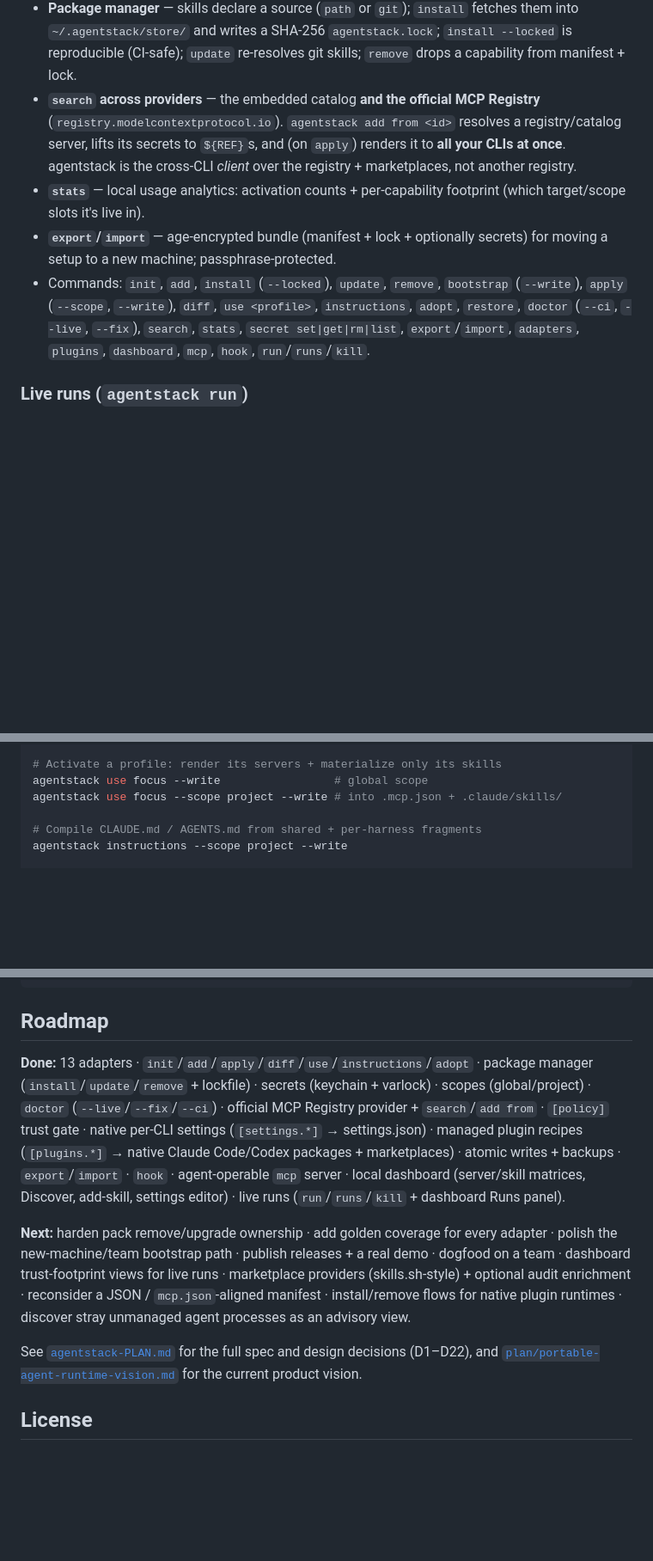
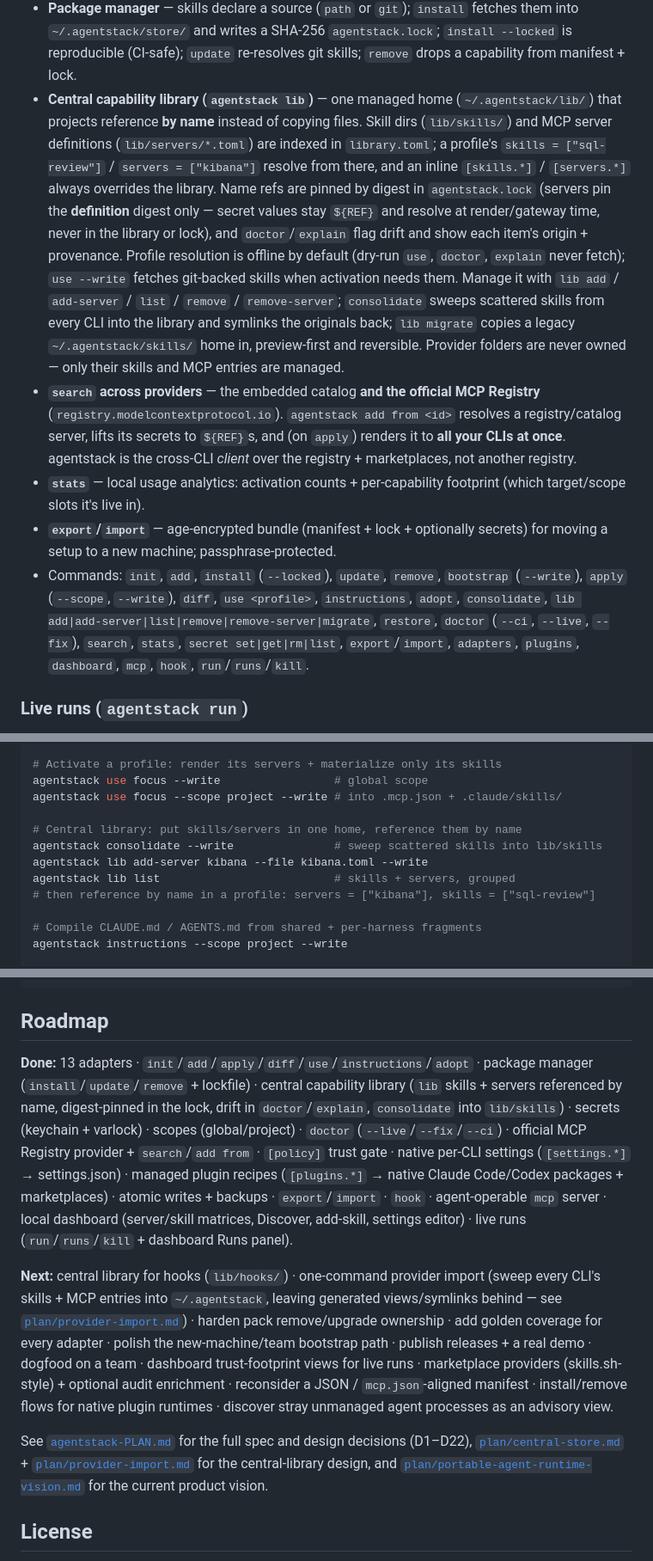
Before and after one commit to Tarekkharsa/agentstack, a Markdown page: README.md, 3 parts joined by grey strips. Shown at 86% size. Drawn GitHub-style; blank space fills up the shorter version.

Commit message:
docs: update README for central library

```diff
--- a/README.md
+++ b/README.md
@@ -207,6 +207,23 @@ Implemented and tested:
   `install` fetches them into `~/.agentstack/store/` and writes a SHA-256
   `agentstack.lock`; `install --locked` is reproducible (CI-safe); `update`
   re-resolves git skills; `remove` drops a capability from manifest + lock.
+- **Central capability library (`agentstack lib`)** — one managed home
+  (`~/.agentstack/lib/`) that projects reference **by name** instead of copying
+  files. Skill dirs (`lib/skills/`) and MCP server definitions
+  (`lib/servers/*.toml`) are indexed in `library.toml`; a profile's
+  `skills = ["sql-review"]` / `servers = ["kibana"]` resolve from there, and an
+  inline `[skills.*]` / `[servers.*]` always overrides the library. Name refs are
+  pinned by digest in `agentstack.lock` (servers pin the **definition** digest
+  only — secret values stay `${REF}` and resolve at render/gateway time, never in
+  the library or lock), and `doctor`/`explain` flag drift and show each item's
+  origin + provenance. Profile resolution is offline by default (dry-run `use`,
+  `doctor`, `explain` never fetch); `use --write` fetches git-backed skills when
+  activation needs them. Manage it with `lib add` / `add-server` / `list` /
+  `remove` / `remove-server`;
+  `consolidate` sweeps scattered skills from every CLI into the library and
+  symlinks the originals back; `lib migrate` copies a legacy
+  `~/.agentstack/skills/` home in, preview-first and reversible. Provider folders
+  are never owned — only their skills and MCP entries are managed.
 - **`search` across providers** — the embedded catalog **and the official MCP
   Registry** (`registry.modelcontextprotocol.io`). `agentstack add from <id>`
   resolves a registry/catalog server, lifts its secrets to `${REF}`s, and (on
@@ -218,10 +235,11 @@ Implemented and tested:
   secrets) for moving a setup to a new machine; passphrase-protected.
 - Commands: `init`, `add`, `install` (`--locked`), `update`, `remove`,
   `bootstrap` (`--write`), `apply` (`--scope`, `--write`), `diff`,
-  `use <profile>`, `instructions`, `adopt`, `restore`, `doctor` (`--ci`,
-  `--live`, `--fix`), `search`, `stats`, `secret set|get|rm|list`,
-  `export`/`import`, `adapters`, `plugins`, `dashboard`, `mcp`, `hook`,
-  `run`/`runs`/`kill`.
+  `use <profile>`, `instructions`, `adopt`, `consolidate`,
+  `lib add|add-server|list|remove|remove-server|migrate`, `restore`,
+  `doctor` (`--ci`, `--live`, `--fix`), `search`, `stats`,
+  `secret set|get|rm|list`, `export`/`import`, `adapters`, `plugins`,
+  `dashboard`, `mcp`, `hook`, `run`/`runs`/`kill`.
 
 ### Live runs (`agentstack run`)
 
@@ -354,6 +372,12 @@ agentstack apply --write
 agentstack use focus --write                 # global scope
 agentstack use focus --scope project --write # into .mcp.json + .claude/skills/
 
+# Central library: put skills/servers in one home, reference them by name
+agentstack consolidate --write               # sweep scattered skills into lib/skills
+agentstack lib add-server kibana --file kibana.toml --write
+agentstack lib list                          # skills + servers, grouped
+# then reference by name in a profile: servers = ["kibana"], skills = ["sql-review"]
+
 # Compile CLAUDE.md / AGENTS.md from shared + per-harness fragments
 agentstack instructions --scope project --write
 
@@ -445,7 +469,9 @@ cargo fmt --check
 ## Roadmap
 
 **Done:** 13 adapters · `init`/`add`/`apply`/`diff`/`use`/`instructions`/`adopt` ·
-package manager (`install`/`update`/`remove` + lockfile) · secrets (keychain +
+package manager (`install`/`update`/`remove` + lockfile) · central capability
+library (`lib` skills + servers referenced by name, digest-pinned in the lock,
+drift in `doctor`/`explain`, `consolidate` into `lib/skills`) · secrets (keychain +
 varlock) · scopes (global/project) · `doctor` (`--live`/`--fix`/`--ci`) ·
 official MCP Registry provider + `search`/`add from` · `[policy]` trust gate ·
 native per-CLI settings (`[settings.*]` → settings.json) · managed plugin
@@ -454,15 +480,21 @@ atomic writes + backups · `export`/`import` · `hook` · agent-operable `mcp`
 server · local dashboard (server/skill matrices, Discover, add-skill, settings
 editor) · live runs (`run`/`runs`/`kill` + dashboard Runs panel).
 
-**Next:** harden pack remove/upgrade ownership · add golden coverage for every
-adapter · polish the new-machine/team bootstrap path · publish releases + a real
-demo · dogfood on a team · dashboard trust-footprint views for live runs ·
-marketplace providers (skills.sh-style) + optional audit enrichment · reconsider
-a JSON / `mcp.json`-aligned manifest · install/remove flows for native plugin
-runtimes · discover stray unmanaged agent processes as an advisory view.
+**Next:** central library for hooks (`lib/hooks/`) · one-command provider import
+(sweep every CLI's skills + MCP entries into `~/.agentstack`, leaving generated
+views/symlinks behind — see [`plan/provider-import.md`](plan/provider-import.md)) ·
+harden pack remove/upgrade ownership · add golden coverage for every adapter ·
+polish the new-machine/team bootstrap path · publish releases + a real demo ·
+dogfood on a team · dashboard trust-footprint views for live runs · marketplace
+providers (skills.sh-style) + optional audit enrichment · reconsider a JSON /
+`mcp.json`-aligned manifest · install/remove flows for native plugin runtimes ·
+discover stray unmanaged agent processes as an advisory view.
 
 See [`agentstack-PLAN.md`](agentstack-PLAN.md) for the full spec and design
-decisions (D1–D22), and
+decisions (D1–D22),
+[`plan/central-store.md`](plan/central-store.md) +
+[`plan/provider-import.md`](plan/provider-import.md) for the central-library
+design, and
 [`plan/portable-agent-runtime-vision.md`](plan/portable-agent-runtime-vision.md)
 for the current product vision.
 
```
